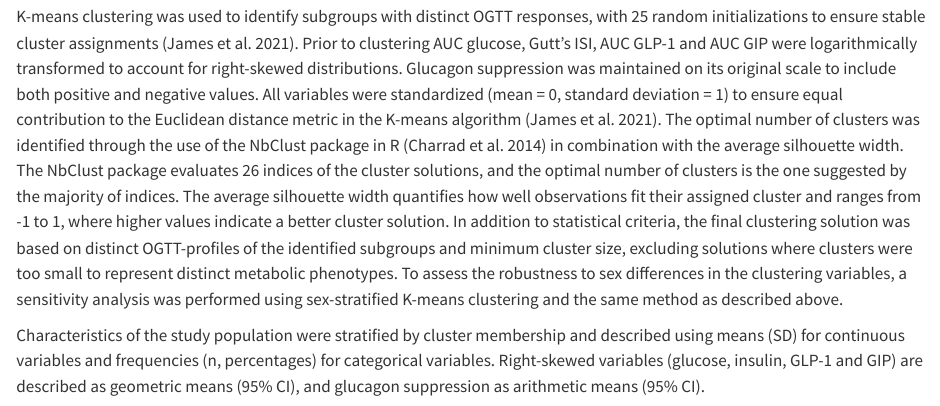
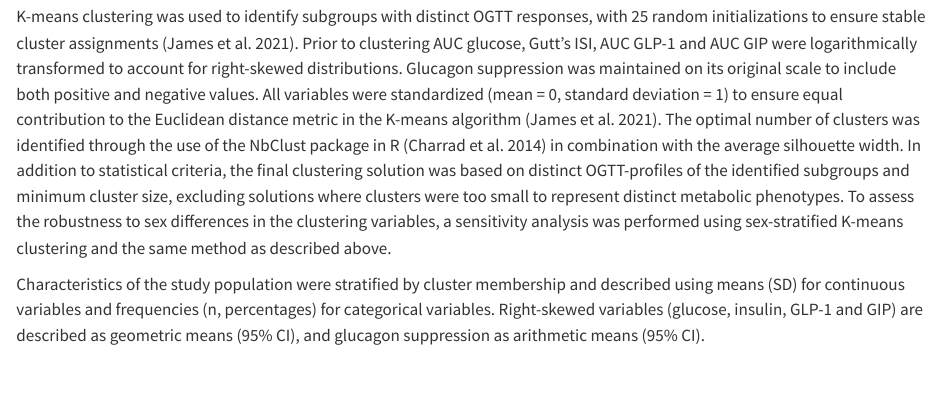
Before and after one commit to MSteentoft/ogtt-heterogeneity-study, a Quarto document (04-methods.qmd): the page in a window 1100 px wide, from 1970 px down. Rendered offline with R 4.5, knitr and Pandoc in place of Quarto, with nearby package versions.

Commit message:
removed detalied descriptions of nbclust package and silhouette width

```diff
--- a/04-methods.qmd
+++ b/04-methods.qmd
@@ -34,7 +34,7 @@ Total area under the curve (AUC) for glucose, insulin, GLP-1, GIP and glucagon f
 
 Five variables were selected for clustering to capture the interplay between glucose, insulin sensitivity, GLP-1, GIP and glucagon during the total period of the OGTT (0-120 minutes): AUC glucose, Gutt's index (ISI), AUC GLP-1, AUC GIP and glucagon suppression. Variables were selected to capture postload glucose metabolism and hormonal responses across the glycemic spectrum [@færch2015; @wagner2017]. Summarized measures based on the full OGTT period were used in line with previous phenotyping studies using summarized OGTT-measures [@wagner2021], while Gutt's ISI was included as a measure of insulin sensitivity.
 
-K-means clustering was used to identify subgroups with distinct OGTT responses, with 25 random initializations to ensure stable cluster assignments [@james2021]. Prior to clustering AUC glucose, Gutt's ISI, AUC GLP-1 and AUC GIP were logarithmically transformed to account for right-skewed distributions. Glucagon suppression was maintained on its original scale to include both positive and negative values. All variables were standardized (mean = 0, standard deviation = 1) to ensure equal contribution to the Euclidean distance metric in the K-means algorithm [@james2021]. The optimal number of clusters was identified through the use of the NbClust package in R [@charrad2014] in combination with the average silhouette width. The NbClust package evaluates 26 indices of the cluster solutions, and the optimal number of clusters is the one suggested by the majority of indices. The average silhouette width quantifies how well observations fit their assigned cluster and ranges from -1 to 1, where higher values indicate a better cluster solution. In addition to statistical criteria, the final clustering solution was based on distinct OGTT-profiles of the identified subgroups and minimum cluster size, excluding solutions where clusters were too small to represent distinct metabolic phenotypes. To assess the robustness to sex differences in the clustering variables, a sensitivity analysis was performed using sex-stratified K-means clustering and the same method as described above.
+K-means clustering was used to identify subgroups with distinct OGTT responses, with 25 random initializations to ensure stable cluster assignments [@james2021]. Prior to clustering AUC glucose, Gutt's ISI, AUC GLP-1 and AUC GIP were logarithmically transformed to account for right-skewed distributions. Glucagon suppression was maintained on its original scale to include both positive and negative values. All variables were standardized (mean = 0, standard deviation = 1) to ensure equal contribution to the Euclidean distance metric in the K-means algorithm [@james2021]. The optimal number of clusters was identified through the use of the NbClust package in R [@charrad2014] in combination with the average silhouette width. In addition to statistical criteria, the final clustering solution was based on distinct OGTT-profiles of the identified subgroups and minimum cluster size, excluding solutions where clusters were too small to represent distinct metabolic phenotypes. To assess the robustness to sex differences in the clustering variables, a sensitivity analysis was performed using sex-stratified K-means clustering and the same method as described above.
 
 Characteristics of the study population were stratified by cluster membership and described using means (SD) for continuous variables and frequencies (n, percentages) for categorical variables. Right-skewed variables (glucose, insulin, GLP-1 and GIP) are described as geometric means (95% CI), and glucagon suppression as arithmetic means (95% CI).
 
```
